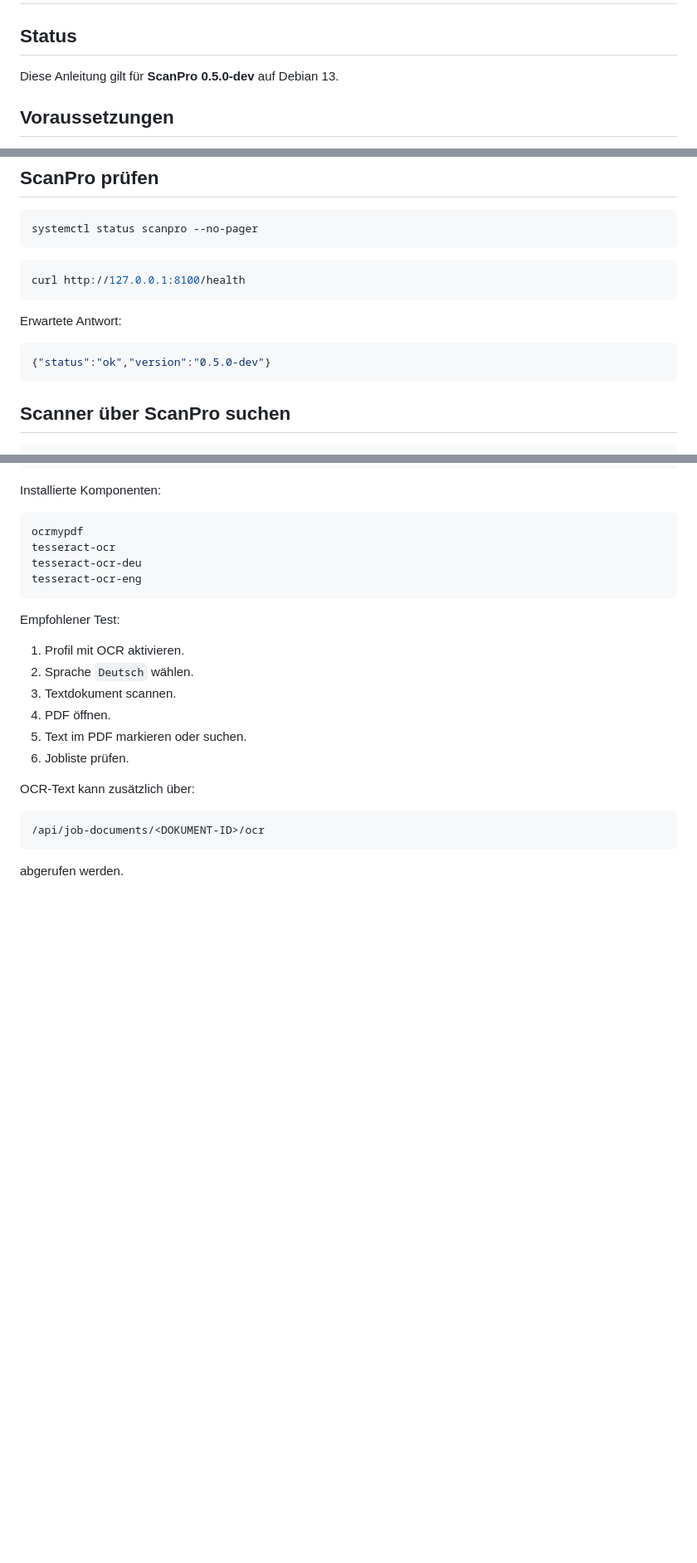
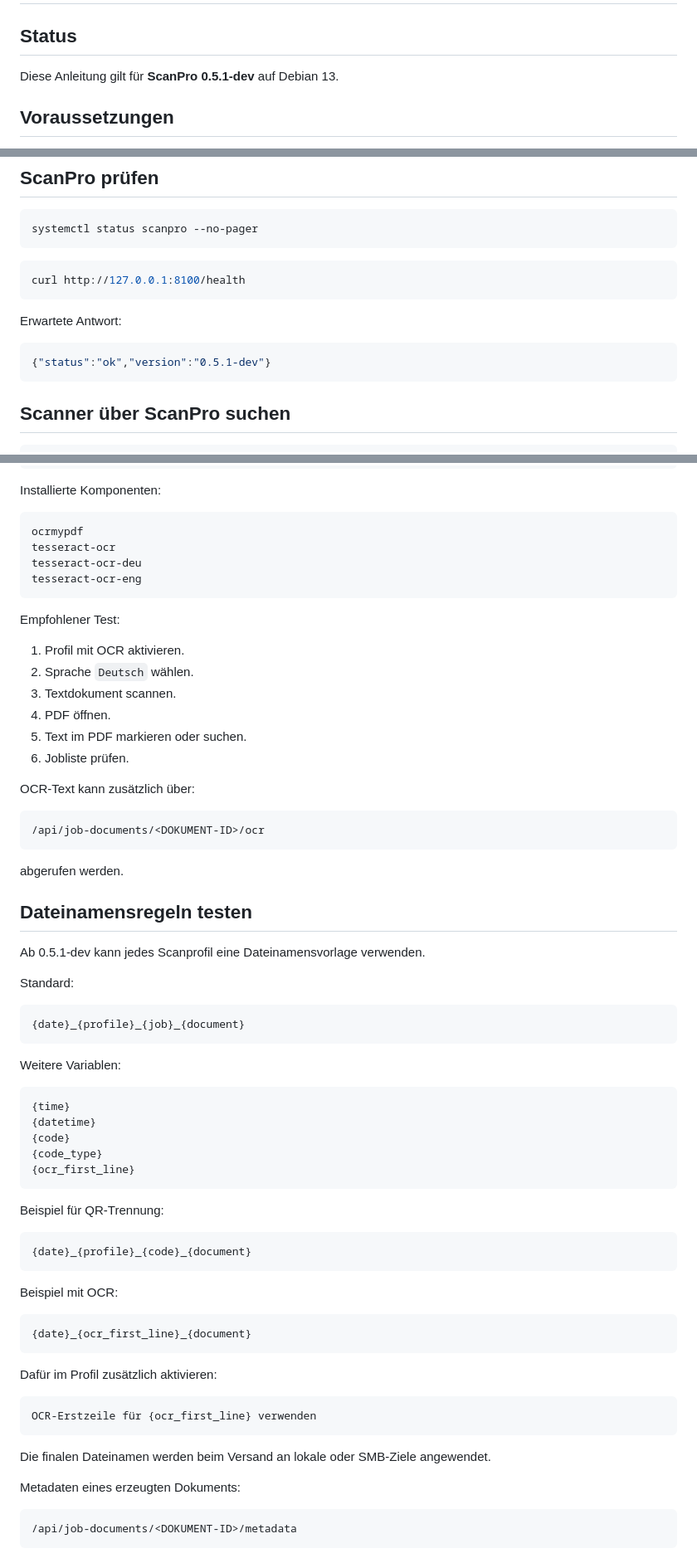
Before and after one commit to Markus4771/ScanPro, a Markdown page: INSTALLATION.md, 3 parts joined by grey strips. Shown at 83% size. Drawn GitHub-style; blank space fills up the shorter version.

Commit message:
Document ScanPro 0.5.1-dev filename rules

````diff
--- a/INSTALLATION.md
+++ b/INSTALLATION.md
@@ -2,7 +2,7 @@
 
 ## Status
 
-Diese Anleitung gilt für **ScanPro 0.5.0-dev** auf Debian 13.
+Diese Anleitung gilt für **ScanPro 0.5.1-dev** auf Debian 13.
 
 ## Voraussetzungen
 
@@ -128,7 +128,7 @@ curl http://127.0.0.1:8100/health
 Erwartete Antwort:
 
 ```json
-{"status":"ok","version":"0.5.0-dev"}
+{"status":"ok","version":"0.5.1-dev"}
 ```
 
 ## Scanner über ScanPro suchen
@@ -695,3 +695,50 @@ OCR-Text kann zusätzlich über:
 ```
 
 abgerufen werden.
+
+
+## Dateinamensregeln testen
+
+Ab 0.5.1-dev kann jedes Scanprofil eine Dateinamensvorlage verwenden.
+
+Standard:
+
+```text
+{date}_{profile}_{job}_{document}
+```
+
+Weitere Variablen:
+
+```text
+{time}
+{datetime}
+{code}
+{code_type}
+{ocr_first_line}
+```
+
+Beispiel für QR-Trennung:
+
+```text
+{date}_{profile}_{code}_{document}
+```
+
+Beispiel mit OCR:
+
+```text
+{date}_{ocr_first_line}_{document}
+```
+
+Dafür im Profil zusätzlich aktivieren:
+
+```text
+OCR-Erstzeile für {ocr_first_line} verwenden
+```
+
+Die finalen Dateinamen werden beim Versand an lokale oder SMB-Ziele angewendet.
+
+Metadaten eines erzeugten Dokuments:
+
+```text
+/api/job-documents/<DOKUMENT-ID>/metadata
+```
````
